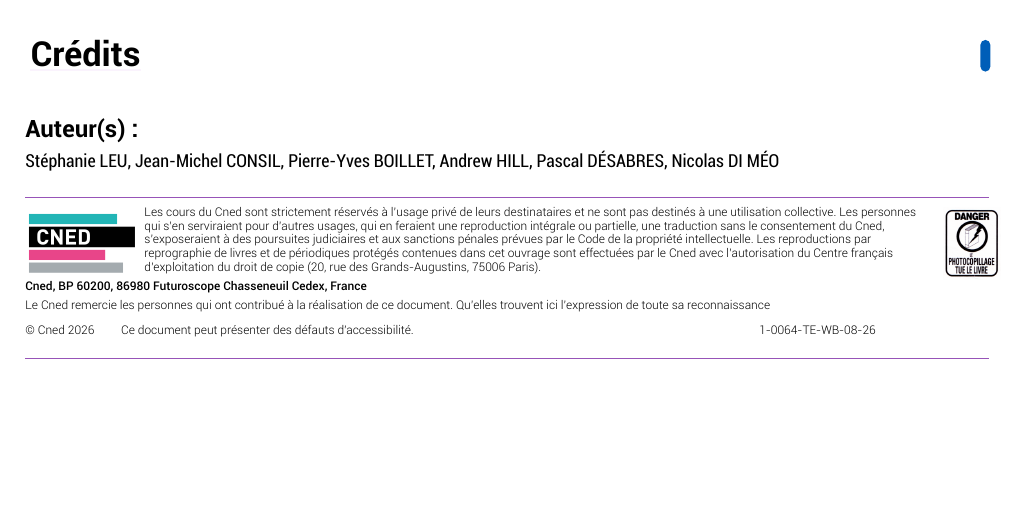
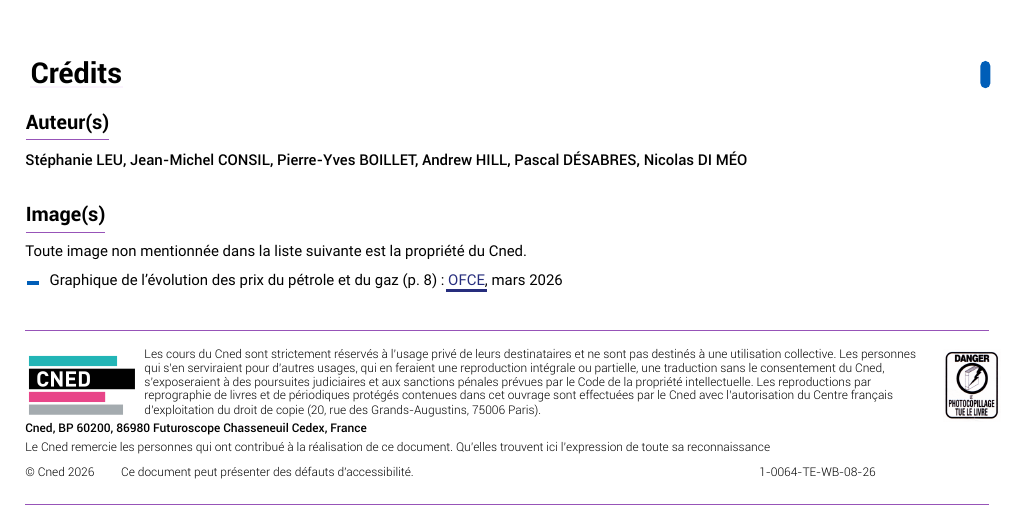
Before and after one commit to Legrandsire/CNED-Gabarit-Charte-v2-Dev, a LaTeX document (main.tex, which reads appendices/credits.tex, modules/highlight/meaunderline.sty): part of page 9 of 9, cut so that both start at the same text, the shorter picture padded with empty space. Compiled offline with XeLaTeX; a missing font is replaced by an installed copy or a similar font.

Commit message:
Updates from Overleaf

```diff
--- a/appendices/credits.tex
+++ b/appendices/credits.tex
@@ -3,17 +3,31 @@
 \vfill
 \begin{minipage}{\textwidth}
 
-\parttitlewithbox{\textbf{\LARGE Crédits}}
+\parttitlewithbox{\textbf{\Large Crédits}}
 
-\vspace{2em}
+\vspace{1em}
 
-\large{\textbf{Auteur(s):}\\}
+\highlightulinesecondary{\textbf{\fontsize{10}{12}\selectfont Auteur(s)}}\\
+\vspace{0.5em}
 \makeatletter
-{\robotoCondensed \small{\@author}}
+{\robotoMedium\fontsize{7.5}{9}\selectfont\@author}
 \makeatother
 
+\vspace{1.5em}
+
+\highlightulinesecondary{\textbf{\fontsize{10}{12}\selectfont Image(s)}}\\
+\vspace{0.5em}
+{\fontsize{7.5}{9}\selectfont
+Toute image non mentionnée dans la liste suivante est la propriété du Cned.
+
+\begin{ul21}
+    \mescredits
+\end{ul21}
+}
+\vspace{0.5em}
+
 \noindent\textcolor{secondarycolor}{\rule{\linewidth}{0.5pt}}
-\vspace{-1em}
+\vspace{-0.5em}
 
 \begin{tikzpicture}
     \node[inner sep=0em, text width=\textwidth, align=left] (box) at (0,0) {
--- a/main.tex
+++ b/main.tex
@@ -345,7 +345,7 @@ Duis aute irure dolor in reprehenderit in voluptate velit esse cillum dolore eu
     % Le texte alternatif est maintenant géré nativement via la clé "alt"
     \includegraphics[width=\textwidth, alt={Graphique comparant l'évolution quotidienne du prix du pétrole (Brent) et du gaz naturel (GNL) lors de cinq conflits récents au Moyen-Orient. La courbe du conflit Iran 2026 se distingue par une hausse du Brent de 40 à 60\% en moins de 20 jours, surpassant en vitesse et en amplitude les épisodes précédents. L'impact sur le gaz reste plus modéré, inférieur à +30\% sur la même période.}]{img/image-graphique.png}
     \caption{\textbf{Comparaison de l'évolution des prix du pétrole (Brent) et du gaz naturel lors de cinq conflits récents au Moyen-Orient (base\,100 = dernier cours avant le déclenchement de chaque conflit)}}
-    {\footnotesize Source : \href{https://www.ofce.sciences-po.fr/blog2024/fr/2026/20260310_XT_gow/}{OFCE}, mars 2026}
+\sourceimage{Graphique de l'évolution des prix du pétrole et du gaz}{\href{https://www.ofce.sciences-po.fr/blog2024/fr/2026/20260310_XT_gow/}{OFCE}, mars 2026}
 \end{figure}
 
 
--- a/modules/highlight/meaunderline.sty
+++ b/modules/highlight/meaunderline.sty
@@ -1,5 +1,5 @@
 % Soulignement épais en primarycolor
-\NewDocumentCommand{\highlightulineprimary}{O{primarycolor} O{1pt} O{0.5ex} m}{%
+\NewDocumentCommand{\highlightulineprimary}{O{primarycolor} O{0.5pt} O{1ex} m}{%
   \tikz[baseline=(X.base)]{
     \node[inner sep=0pt, outer sep=0pt, anchor=base] (X) {#4};
     % ligne à distance fixe de la baseline, indépendante des descendantes
@@ -10,7 +10,7 @@
 
 % \highlightulinesecondary[<couleur>][<épaisseur>][<décalage>]{<texte>}
 % Défauts : couleur=secondarycolor, épaisseur=2pt, décalage=0.5ex
-\NewDocumentCommand{\highlightulinesecondary}{O{secondarycolor} O{1pt} O{0.5ex} m}{%
+\NewDocumentCommand{\highlightulinesecondary}{O{secondarycolor} O{0.5pt} O{1ex} m}{%
   \tikz[baseline=(X.base)]{
     \node[inner sep=0pt, outer sep=0pt, anchor=base] (X) {#4};
     % ligne à distance fixe de la baseline, indépendante des descendantes
```
Also changed, not shown: appendices/preambule.sty (+17 -0 lines).
